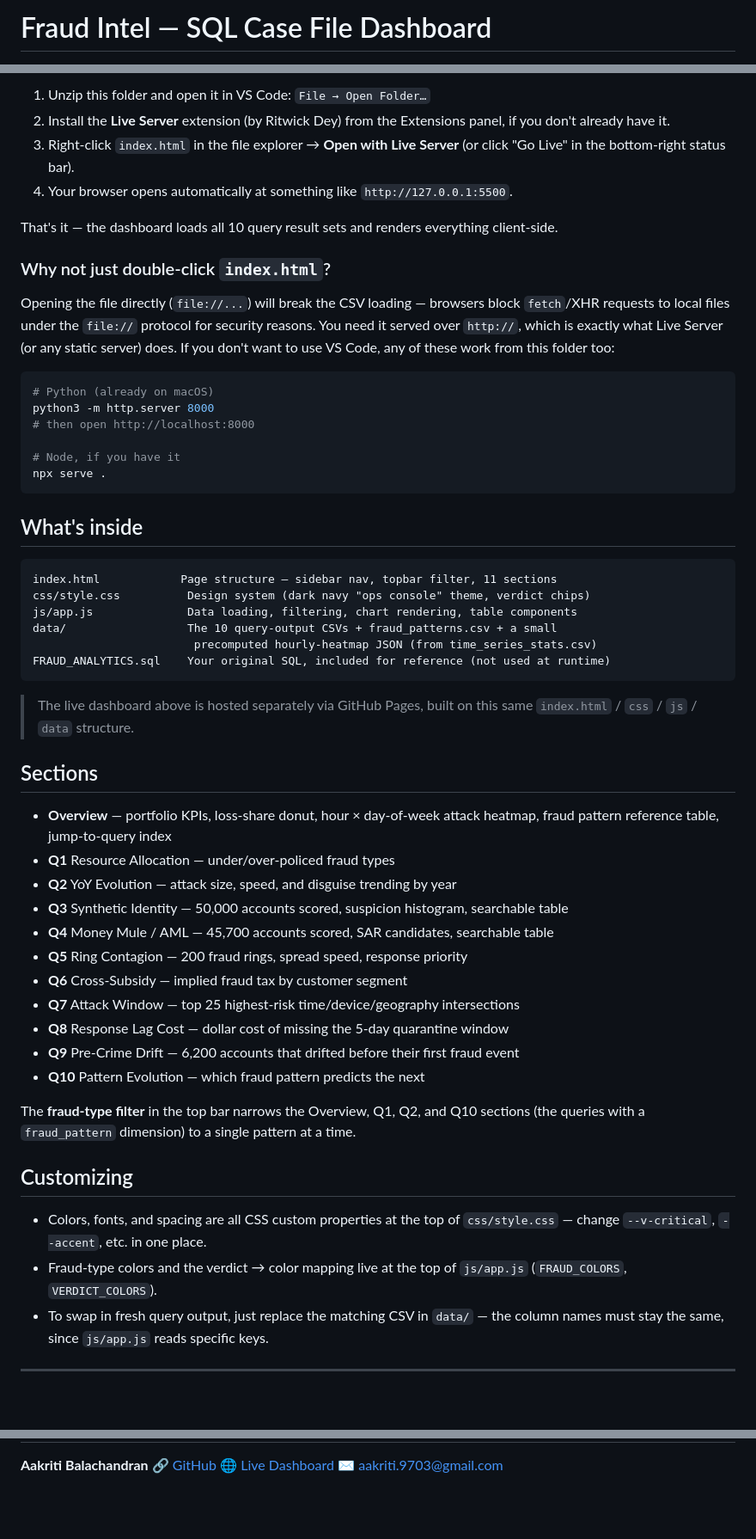
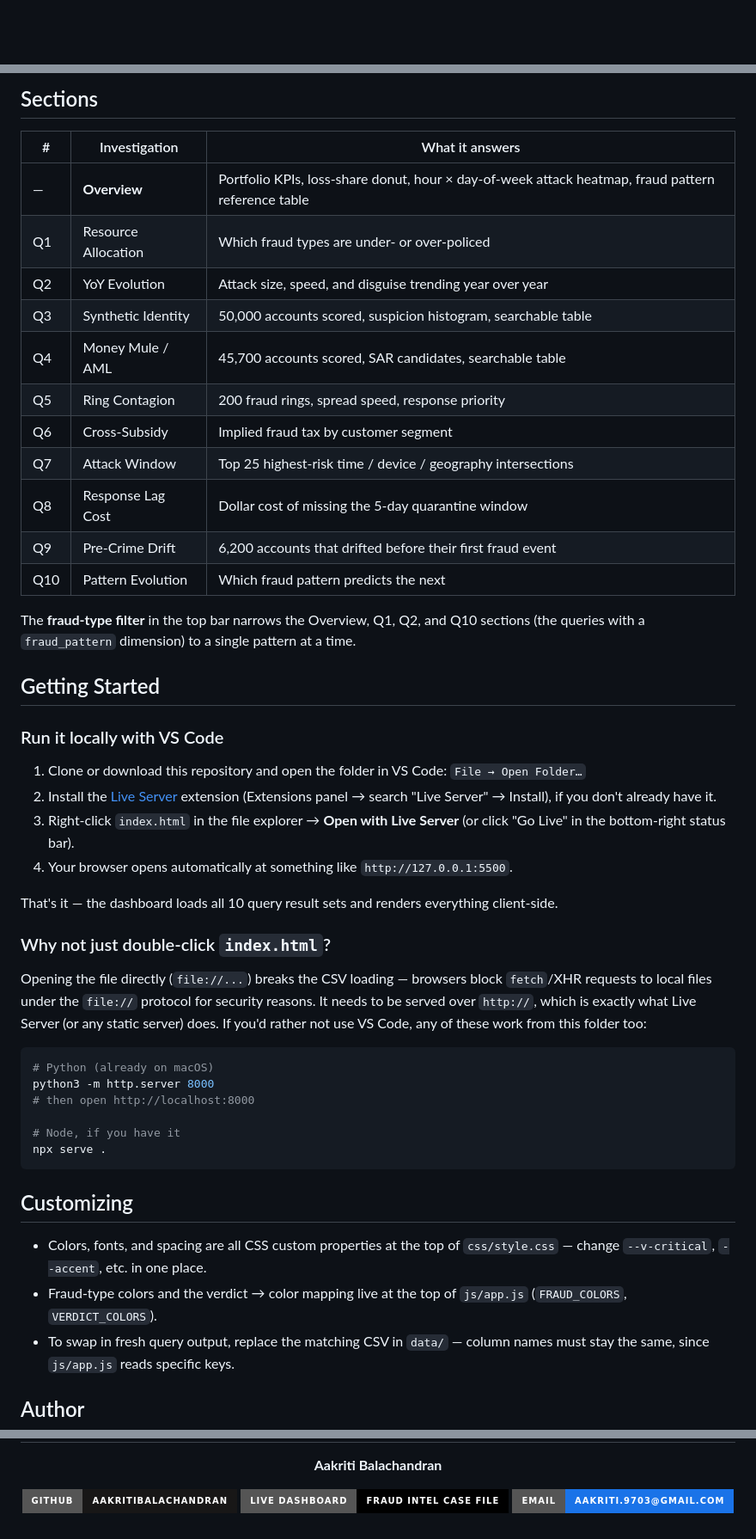
Before and after one commit to AakritiBalachandran/nexabank-fraud-intelligence-suite, a Markdown page: README.md, 3 parts joined by grey strips. Shown at 86% size. GitHub-like rendering; badges without logos; blank space fills up the shorter version.

````diff
--- a/README.md
+++ b/README.md
@@ -1,2 +1,2 @@
-# Fraud Intel — SQL Case File Dashboard
+<div align="center">
 
@@ -69,7 +104,32 @@ The dashboard is a lightweight, dependency-free way to explore the same analysis
 
-1. Unzip this folder and open it in VS Code: `File → Open Folder…`
-2. Install the **Live Server** extension (by Ritwick Dey) from the Extensions panel,
-   if you don't already have it.
+## Sections
+
+| # | Investigation | What it answers |
+|---|---|---|
+| — | **Overview** | Portfolio KPIs, loss-share donut, hour × day-of-week attack heatmap, fraud pattern reference table |
+| Q1 | Resource Allocation | Which fraud types are under- or over-policed |
+| Q2 | YoY Evolution | Attack size, speed, and disguise trending year over year |
+| Q3 | Synthetic Identity | 50,000 accounts scored, suspicion histogram, searchable table |
+| Q4 | Money Mule / AML | 45,700 accounts scored, SAR candidates, searchable table |
+| Q5 | Ring Contagion | 200 fraud rings, spread speed, response priority |
+| Q6 | Cross-Subsidy | Implied fraud tax by customer segment |
+| Q7 | Attack Window | Top 25 highest-risk time / device / geography intersections |
+| Q8 | Response Lag Cost | Dollar cost of missing the 5-day quarantine window |
+| Q9 | Pre-Crime Drift | 6,200 accounts that drifted before their first fraud event |
+| Q10 | Pattern Evolution | Which fraud pattern predicts the next |
+
+The **fraud-type filter** in the top bar narrows the Overview, Q1, Q2, and Q10
+sections (the queries with a `fraud_pattern` dimension) to a single pattern at a time.
+
+## Getting Started
+
+### Run it locally with VS Code
+
+1. Clone or download this repository and open the folder in VS Code:
+   `File → Open Folder…`
+2. Install the [Live Server](https://marketplace.visualstudio.com/items?itemName=ritwickdey.LiveServer)
+   extension (Extensions panel → search "Live Server" → Install), if you don't
+   already have it.
 3. Right-click `index.html` in the file explorer → **Open with Live Server**
    (or click "Go Live" in the bottom-right status bar).
 4. Your browser opens automatically at something like `http://127.0.0.1:5500`.
@@ -79,11 +139,11 @@ client-side.
 
 ### Why not just double-click `index.html`?
 
-Opening the file directly (`file://...`) will break the CSV loading — browsers
-block `fetch`/XHR requests to local files under the `file://` protocol for security
-reasons. You need it served over `http://`, which is exactly what Live Server (or
-any static server) does. If you don't want to use VS Code, any of these work from
-this folder too:
+Opening the file directly (`file://...`) breaks the CSV loading — browsers block
+`fetch`/XHR requests to local files under the `file://` protocol for security
+reasons. It needs to be served over `http://`, which is exactly what Live Server
+(or any static server) does. If you'd rather not use VS Code, any of these work
+from this folder too:
 
 ```bash
 # Python (already on macOS)
@@ -94,46 +154,14 @@ python3 -m http.server 8000
 npx serve .
 ```
 
-## What's inside
-
-```
-index.html            Page structure — sidebar nav, topbar filter, 11 sections
-css/style.css          Design system (dark navy "ops console" theme, verdict chips)
-js/app.js              Data loading, filtering, chart rendering, table components
-data/                  The 10 query-output CSVs + fraud_patterns.csv + a small
-                        precomputed hourly-heatmap JSON (from time_series_stats.csv)
-FRAUD_ANALYTICS.sql    Your original SQL, included for reference (not used at runtime)
-```
-
-> The live dashboard above is hosted separately via GitHub Pages, built on this
-> same `index.html` / `css` / `js` / `data` structure.
-
-## Sections
-
-- **Overview** — portfolio KPIs, loss-share donut, hour × day-of-week attack heatmap,
-  fraud pattern reference table, jump-to-query index
-- **Q1** Resource Allocation — under/over-policed fraud types
-- **Q2** YoY Evolution — attack size, speed, and disguise trending by year
-- **Q3** Synthetic Identity — 50,000 accounts scored, suspicion histogram, searchable table
-- **Q4** Money Mule / AML — 45,700 accounts scored, SAR candidates, searchable table
-- **Q5** Ring Contagion — 200 fraud rings, spread speed, response priority
-- **Q6** Cross-Subsidy — implied fraud tax by customer segment
-- **Q7** Attack Window — top 25 highest-risk time/device/geography intersections
-- **Q8** Response Lag Cost — dollar cost of missing the 5-day quarantine window
-- **Q9** Pre-Crime Drift — 6,200 accounts that drifted before their first fraud event
-- **Q10** Pattern Evolution — which fraud pattern predicts the next
-
-The **fraud-type filter** in the top bar narrows the Overview, Q1, Q2, and Q10
-sections (the queries with a `fraud_pattern` dimension) to a single pattern at a time.
-
 ## Customizing
 
 - Colors, fonts, and spacing are all CSS custom properties at the top of
   `css/style.css` — change `--v-critical`, `--accent`, etc. in one place.
-- Fraud-type colors and the verdict → color mapping live at the top of `js/app.js`
-  (`FRAUD_COLORS`, `VERDICT_COLORS`).
-- To swap in fresh query output, just replace the matching CSV in `data/` — the
-  column names must stay the same, since `js/app.js` reads specific keys.
+- Fraud-type colors and the verdict → color mapping live at the top of
+  `js/app.js` (`FRAUD_COLORS`, `VERDICT_COLORS`).
+- To swap in fresh query output, replace the matching CSV in `data/` — column
+  names must stay the same, since `js/app.js` reads specific keys.
 
----
+## Author
 
@@ -141,5 +169,8 @@ sections (the queries with a `fraud_pattern` dimension) to a single pattern at a
 
 **Aakriti Balachandran**
-🔗 [GitHub](https://github.com/AakritiBalachandran)
-🌐 [Live Dashboard](https://aakritibalachandran.github.io/nexabank-fraud-intelligence-suite/)
-✉️ aakriti.9703@gmail.com
+
+[![GitHub](https://img.shields.io/badge/GitHub-AakritiBalachandran-181717?style=for-the-badge&logo=github&logoColor=white)](https://github.com/AakritiBalachandran)
+[![Live Dashboard](https://img.shields.io/badge/Live_Dashboard-Fraud_Intel_Case_File-000000?style=for-the-badge&logo=githubpages&logoColor=white)](https://aakritibalachandran.github.io/nexabank-fraud-intelligence-suite/)
+[![Email](https://img.shields.io/badge/Email-aakriti.9703%40gmail.com-1A73E8?style=for-the-badge&logo=gmail&logoColor=white)](mailto:aakriti.9703@gmail.com)
+
+</div>
````
Also changed, not shown: other parts of README.md (+74 -39 lines).
